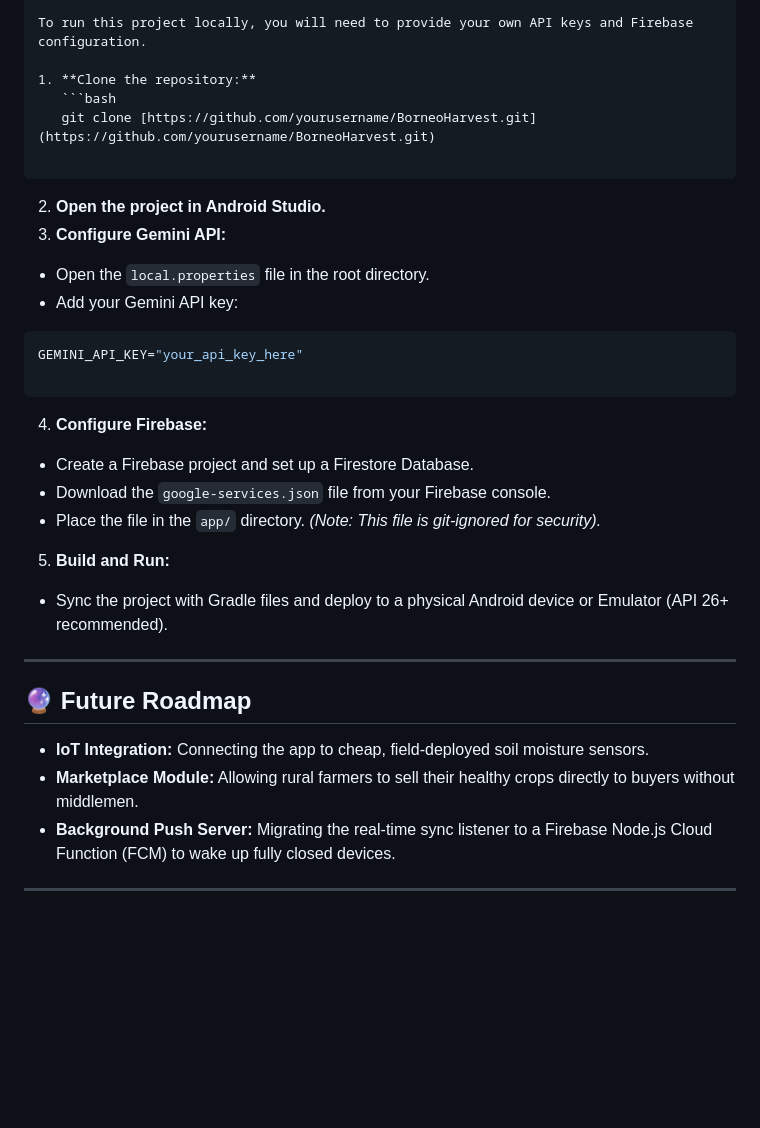
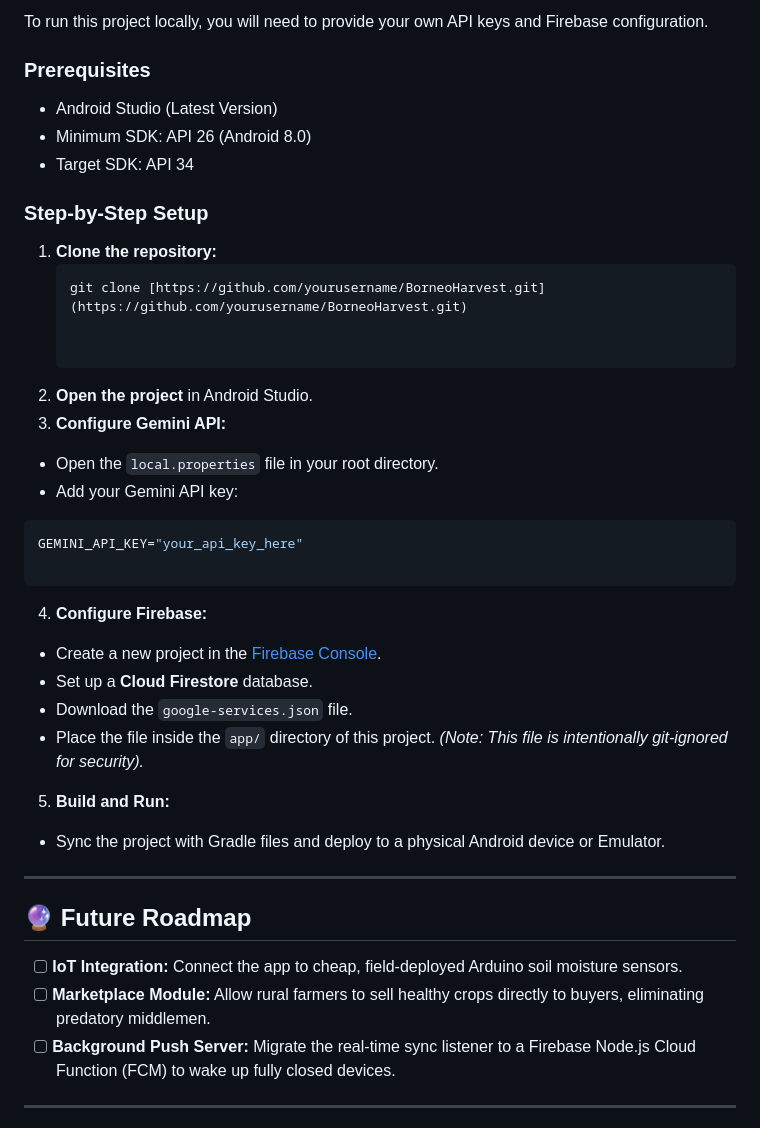
Before and after one commit to Pohyi118/BorneoHarvest, a Markdown page: README.md, the part around one of its changes. Drawn GitHub-style; blank space fills up the shorter version.

````diff
--- a/README.md
+++ b/README.md
@@ -55,15 +55,20 @@ Rural areas often suffer from intermittent connectivity. BorneoHarvest is built
 
 To run this project locally, you will need to provide your own API keys and Firebase configuration.
 
+### Prerequisites
+* Android Studio (Latest Version)
+* Minimum SDK: API 26 (Android 8.0)
+* Target SDK: API 34
+
+### Step-by-Step Setup
 1. **Clone the repository:**
    ```bash
    git clone [https://github.com/yourusername/BorneoHarvest.git](https://github.com/yourusername/BorneoHarvest.git)
 
-```
 
-2. **Open the project in Android Studio.**
+2. **Open the project** in Android Studio.
 3. **Configure Gemini API:**
-* Open the `local.properties` file in the root directory.
+* Open the `local.properties` file in your root directory.
 * Add your Gemini API key:
 ```properties
 GEMINI_API_KEY="your_api_key_here"
@@ -74,13 +79,14 @@ GEMINI_API_KEY="your_api_key_here"
 
 
 4. **Configure Firebase:**
-* Create a Firebase project and set up a Firestore Database.
-* Download the `google-services.json` file from your Firebase console.
-* Place the file in the `app/` directory. *(Note: This file is git-ignored for security).*
+* Create a new project in the [Firebase Console](https://console.firebase.google.com/).
+* Set up a **Cloud Firestore** database.
+* Download the `google-services.json` file.
+* Place the file inside the `app/` directory of this project. *(Note: This file is intentionally git-ignored for security).*
 
 
 5. **Build and Run:**
-* Sync the project with Gradle files and deploy to a physical Android device or Emulator (API 26+ recommended).
+* Sync the project with Gradle files and deploy to a physical Android device or Emulator.
 
 
 
@@ -88,9 +94,9 @@ GEMINI_API_KEY="your_api_key_here"
 
 ## 🔮 Future Roadmap
 
-* **IoT Integration:** Connecting the app to cheap, field-deployed soil moisture sensors.
-* **Marketplace Module:** Allowing rural farmers to sell their healthy crops directly to buyers without middlemen.
-* **Background Push Server:** Migrating the real-time sync listener to a Firebase Node.js Cloud Function (FCM) to wake up fully closed devices.
+* [ ] **IoT Integration:** Connect the app to cheap, field-deployed Arduino soil moisture sensors.
+* [ ] **Marketplace Module:** Allow rural farmers to sell healthy crops directly to buyers, eliminating predatory middlemen.
+* [ ] **Background Push Server:** Migrate the real-time sync listener to a Firebase Node.js Cloud Function (FCM) to wake up fully closed devices.
 
 ---
 
````
Also changed, not shown: other parts of README.md (+33 -34 lines).
